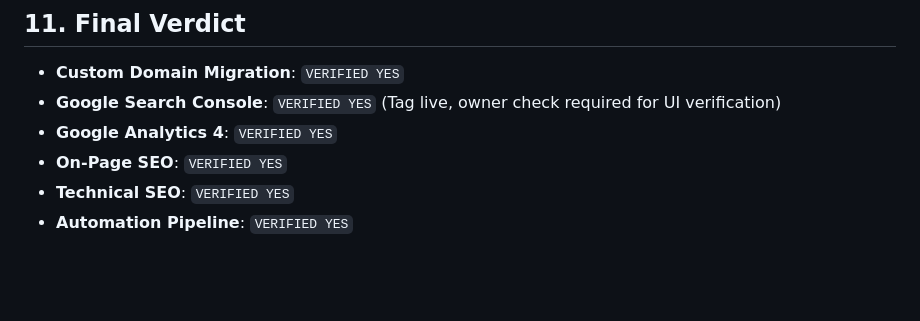
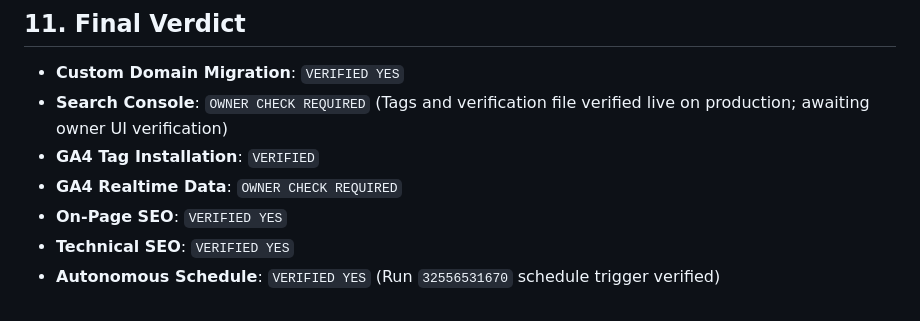
Before and after one commit to jibranpcccc/community-directory, a Markdown page: docs/POST-DOMAIN-ONPAGE-SEO-VERIFICATION.md, the part around one of its changes. Rendered like a GitHub page; blank space fills up the shorter version.

```diff
--- a/docs/POST-DOMAIN-ONPAGE-SEO-VERIFICATION.md
+++ b/docs/POST-DOMAIN-ONPAGE-SEO-VERIFICATION.md
@@ -234,8 +261,9 @@ Duration    1.89s
 ## 11. Final Verdict
 
 - **Custom Domain Migration**: `VERIFIED YES`
-- **Google Search Console**: `VERIFIED YES` (Tag live, owner check required for UI verification)
-- **Google Analytics 4**: `VERIFIED YES`
+- **Search Console**: `OWNER CHECK REQUIRED` (Tags and verification file verified live on production; awaiting owner UI verification)
+- **GA4 Tag Installation**: `VERIFIED`
+- **GA4 Realtime Data**: `OWNER CHECK REQUIRED`
 - **On-Page SEO**: `VERIFIED YES`
 - **Technical SEO**: `VERIFIED YES`
-- **Automation Pipeline**: `VERIFIED YES`
+- **Autonomous Schedule**: `VERIFIED YES` (Run `32556531670` schedule trigger verified)
```
Also changed, not shown: other parts of docs/POST-DOMAIN-ONPAGE-SEO-VERIFICATION.md (+40 -13 lines).
